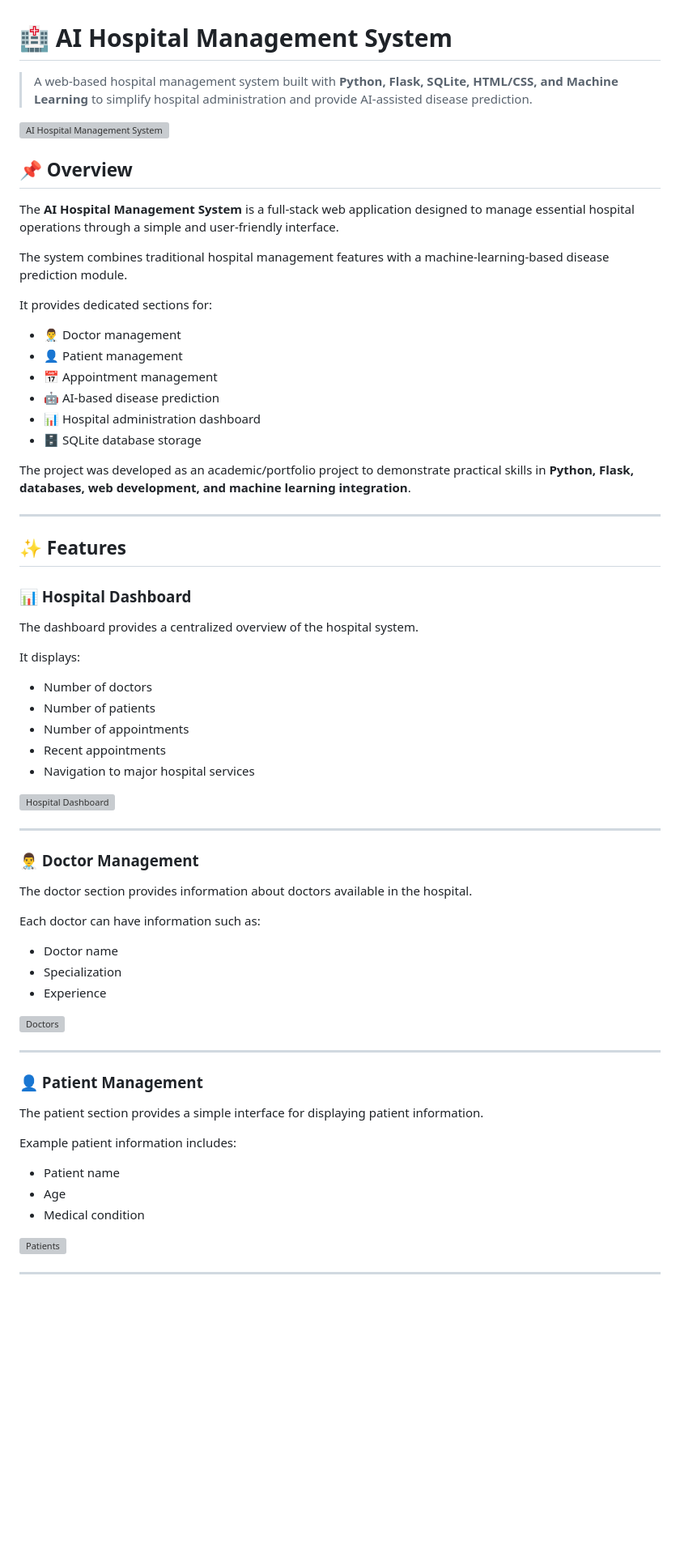
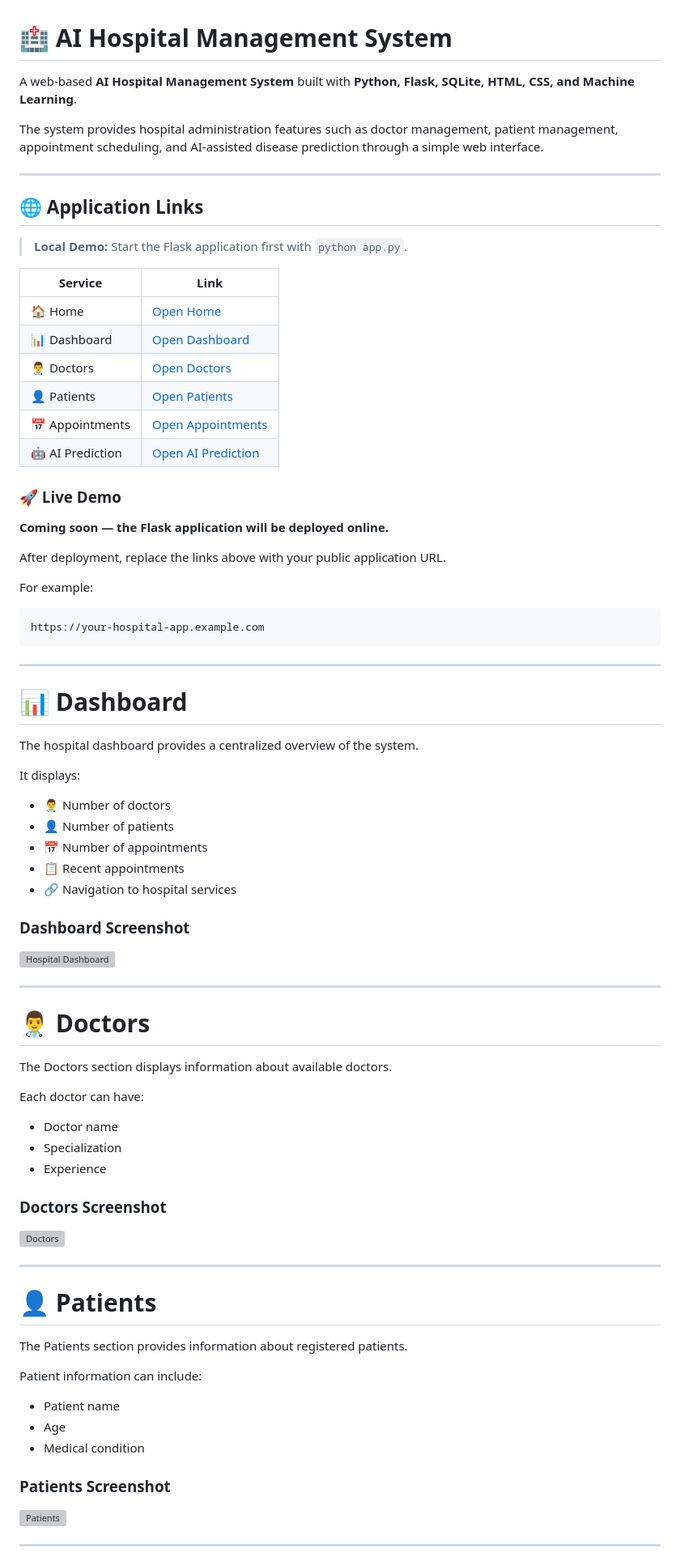
Before and after one commit to munnakalyani/ai-hospital-management-system, a Markdown page: README.md, the part around one of its changes. Shown at 81% size. GitHub-like rendering; blank space fills up the shorter version; grey boxes are pictures that could not be loaded.

````diff
--- a/README.md
+++ b/README.md
@@ -1,70 +1,84 @@
 # 🏥 AI Hospital Management System
 
-> A web-based hospital management system built with **Python, Flask, SQLite, HTML/CSS, and Machine Learning** to simplify hospital administration and provide AI-assisted disease prediction.
+A web-based **AI Hospital Management System** built with **Python, Flask, SQLite, HTML, CSS, and Machine Learning**.
 
-![AI Hospital Management System](screenshots/dashboard.png)
-
-## 📌 Overview
-
-The **AI Hospital Management System** is a full-stack web application designed to manage essential hospital operations through a simple and user-friendly interface.
-
-The system combines traditional hospital management features with a machine-learning-based disease prediction module.
-
-It provides dedicated sections for:
-
-* 👨‍⚕️ Doctor management
-* 👤 Patient management
-* 📅 Appointment management
-* 🤖 AI-based disease prediction
-* 📊 Hospital administration dashboard
-* 🗄️ SQLite database storage
-
-The project was developed as an academic/portfolio project to demonstrate practical skills in **Python, Flask, databases, web development, and machine learning integration**.
+The system provides hospital administration features such as doctor management, patient management, appointment scheduling, and AI-assisted disease prediction through a simple web interface.
 
 ---
 
-## ✨ Features
+## 🌐 Application Links
 
-### 📊 Hospital Dashboard
+> **Local Demo:** Start the Flask application first with `python app.py`.
 
-The dashboard provides a centralized overview of the hospital system.
+| Service          | Link                                                    |
+| ---------------- | ------------------------------------------------------- |
+| 🏠 Home          | [Open Home](http://127.0.0.1:5000/)                     |
+| 📊 Dashboard     | [Open Dashboard](http://127.0.0.1:5000/dashboard)       |
+| 👨‍⚕️ Doctors    | [Open Doctors](http://127.0.0.1:5000/doctors)           |
+| 👤 Patients      | [Open Patients](http://127.0.0.1:5000/patients)         |
+| 📅 Appointments  | [Open Appointments](http://127.0.0.1:5000/appointments) |
+| 🤖 AI Prediction | [Open AI Prediction](http://127.0.0.1:5000/prediction)  |
+
+### 🚀 Live Demo
+
+**Coming soon — the Flask application will be deployed online.**
+
+After deployment, replace the links above with your public application URL.
+
+For example:
+
+```text
+https://your-hospital-app.example.com
+```
+
+---
+
+# 📊 Dashboard
+
+The hospital dashboard provides a centralized overview of the system.
 
 It displays:
 
-* Number of doctors
-* Number of patients
-* Number of appointments
-* Recent appointments
-* Navigation to major hospital services
+* 👨‍⚕️ Number of doctors
+* 👤 Number of patients
+* 📅 Number of appointments
+* 📋 Recent appointments
+* 🔗 Navigation to hospital services
+
+### Dashboard Screenshot
 
 ![Hospital Dashboard](screenshots/dashboard.png)
 
 ---
 
-### 👨‍⚕️ Doctor Management
+# 👨‍⚕️ Doctors
 
-The doctor section provides information about doctors available in the hospital.
+The Doctors section displays information about available doctors.
 
-Each doctor can have information such as:
+Each doctor can have:
 
 * Doctor name
 * Specialization
 * Experience
 
+### Doctors Screenshot
+
 ![Doctors](screenshots/doctors.png)
 
 ---
 
-### 👤 Patient Management
+# 👤 Patients
 
-The patient section provides a simple interface for displaying patient information.
+The Patients section provides information about registered patients.
 
-Example patient information includes:
+Patient information can include:
 
 * Patient name
 * Age
 * Medical condition
 
+### Patients Screenshot
+
 ![Patients](screenshots/patients.png)
 
 ---
````
Also changed, not shown: other parts of README.md (+122 -94 lines).
